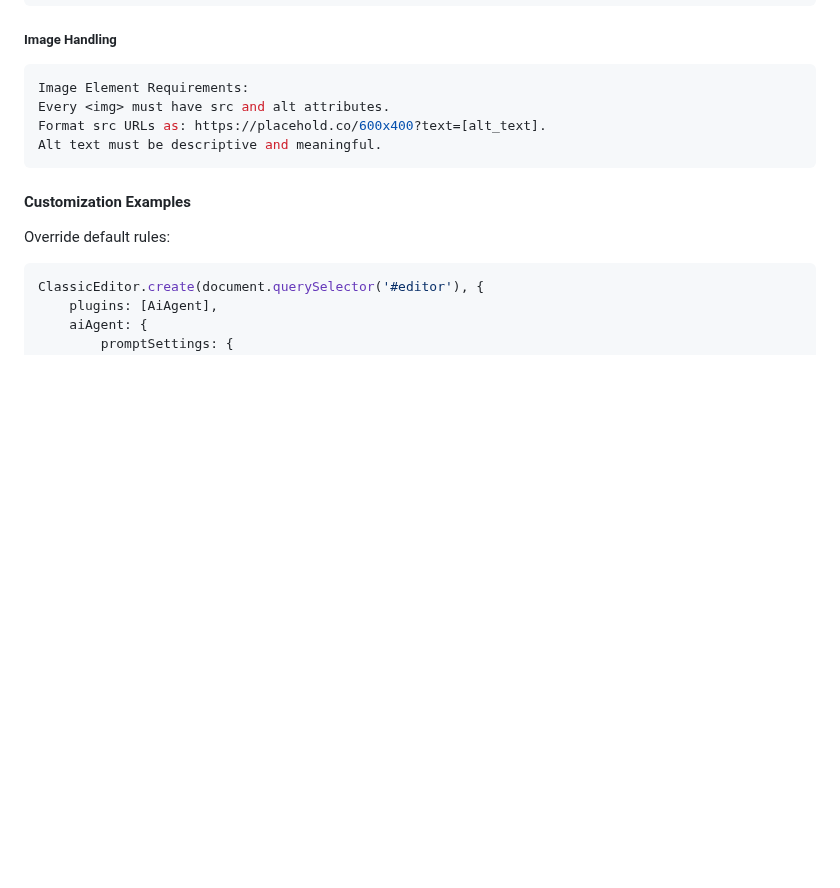
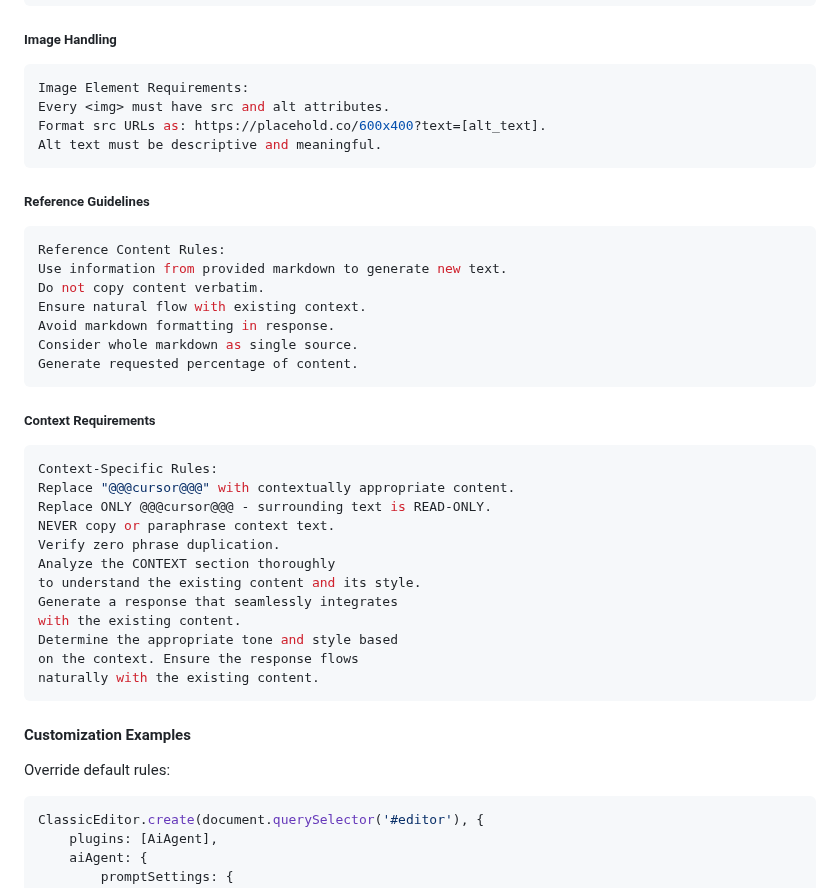
Before and after one commit to dxpr/ckeditor5-ai-agent, a Markdown page: README.md, the part around the change. Drawn GitHub-style; blank space fills up the shorter version.

Commit message:
add missing prompt components

````diff
--- a/README.md
+++ b/README.md
@@ -227,6 +227,33 @@ Format src URLs as: https://placehold.co/600x400?text=[alt_text].
 Alt text must be descriptive and meaningful.
 ```
 
+##### Reference Guidelines
+```typescript
+Reference Content Rules:
+Use information from provided markdown to generate new text.
+Do not copy content verbatim.
+Ensure natural flow with existing context.
+Avoid markdown formatting in response.
+Consider whole markdown as single source.
+Generate requested percentage of content.
+```
+
+##### Context Requirements
+```typescript
+Context-Specific Rules:
+Replace "@@@cursor@@@" with contextually appropriate content.
+Replace ONLY @@@cursor@@@ - surrounding text is READ-ONLY.
+NEVER copy or paraphrase context text.
+Verify zero phrase duplication.
+Analyze the CONTEXT section thoroughly
+to understand the existing content and its style.
+Generate a response that seamlessly integrates
+with the existing content.
+Determine the appropriate tone and style based
+on the context. Ensure the response flows
+naturally with the existing content.
+```
+
 #### Customization Examples
 
 Override default rules:
````
